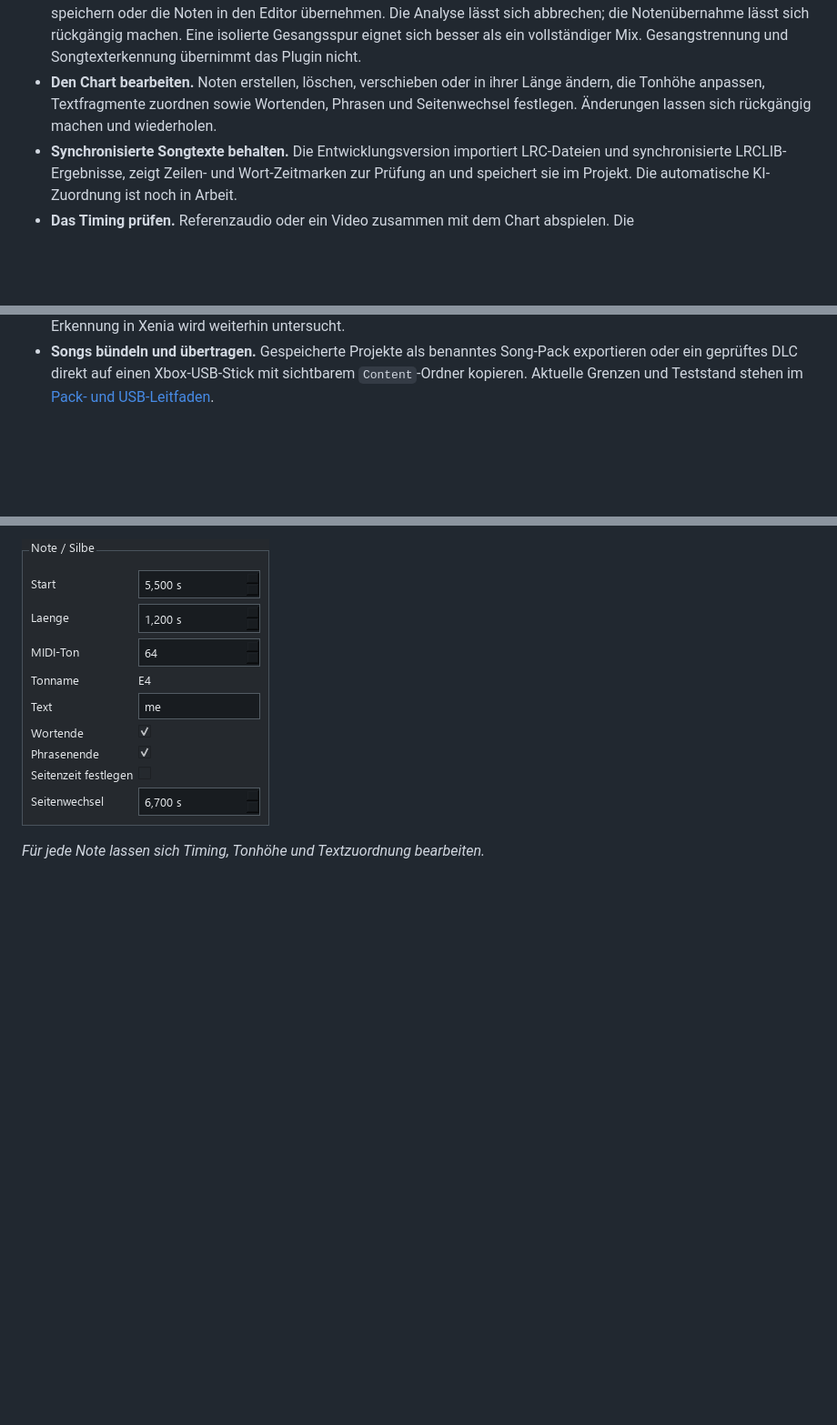
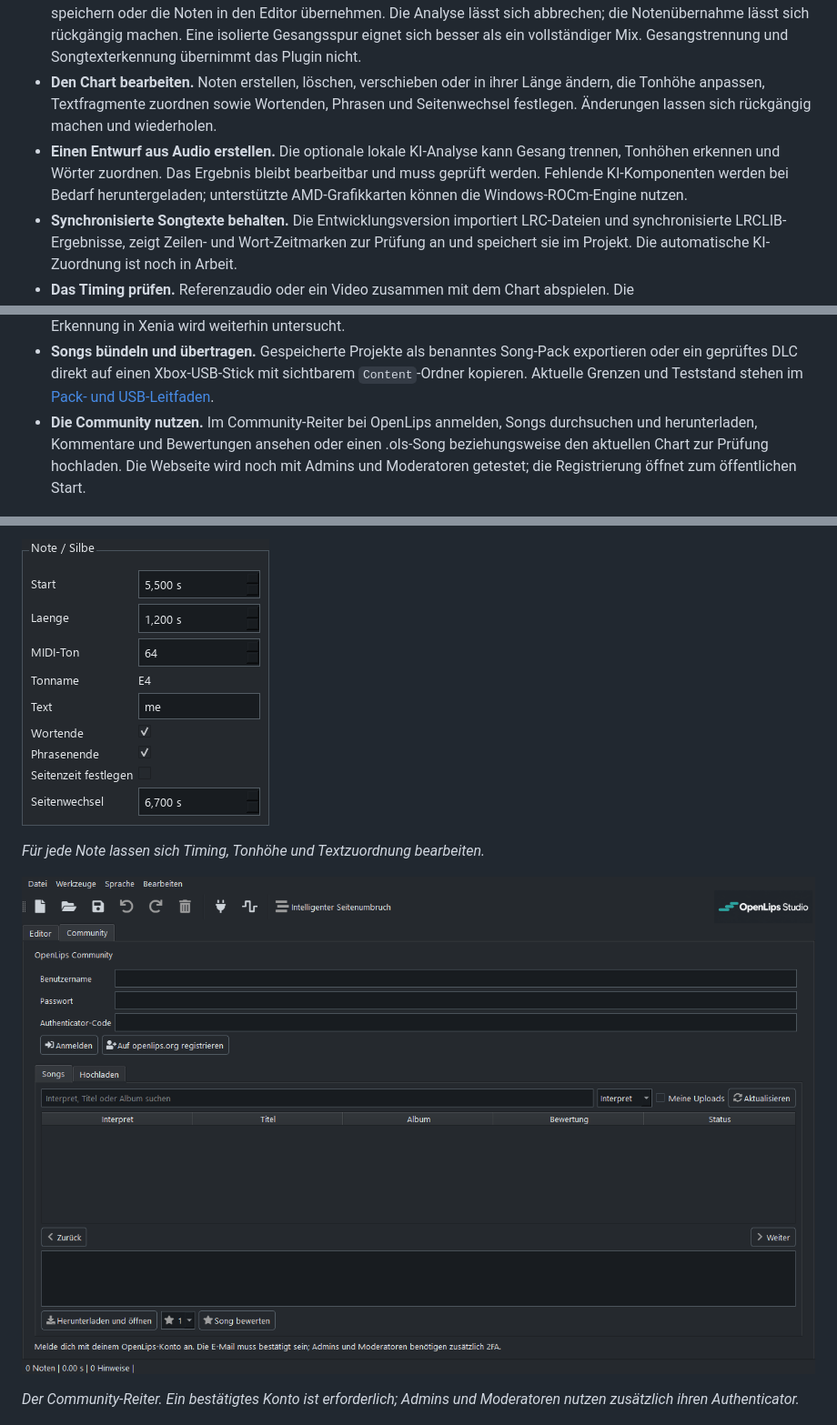
Before and after one commit to gerrit117/OpenLips-Studio, a Markdown page: README.de.md, 3 parts joined by grey strips. Shown: that part at 91% size. GitHub-like rendering; pictures changed too: assets/screenshots/studio-community-de.png (added); blank space fills up the shorter version.

Commit message:
Add native community sign-in, song browsing, ratings and uploads in Studio 0.3.4

```diff
--- a/README.de.md
+++ b/README.de.md
@@ -66,6 +66,7 @@ Einige Grundlagen sind bereits vorhanden:
 - **Platz für den Text schaffen.** Die importierten Seitenwechsel behalten oder den rückgängig machbaren intelligenten Seitenumbruch anwenden. Er berücksichtigt ganze Wörter, Gesangspausen und Satzzeichen, statt nach einer festen Wortanzahl zu trennen.
 - **Mit einer Aufnahme anfangen.** Basic Pitch in der Plugin-Verwaltung aktivieren, eine Audiodatei auswählen und Erkennungsschwellen, Notendauer sowie Tonumfang einstellen. Den lokal erzeugten Entwurf prüfen, als MIDI speichern oder die Noten in den Editor übernehmen. Die Analyse lässt sich abbrechen; die Notenübernahme lässt sich rückgängig machen. Eine isolierte Gesangsspur eignet sich besser als ein vollständiger Mix. Gesangstrennung und Songtexterkennung übernimmt das Plugin nicht.
 - **Den Chart bearbeiten.** Noten erstellen, löschen, verschieben oder in ihrer Länge ändern, die Tonhöhe anpassen, Textfragmente zuordnen sowie Wortenden, Phrasen und Seitenwechsel festlegen. Änderungen lassen sich rückgängig machen und wiederholen.
+- **Einen Entwurf aus Audio erstellen.** Die optionale lokale KI-Analyse kann Gesang trennen, Tonhöhen erkennen und Wörter zuordnen. Das Ergebnis bleibt bearbeitbar und muss geprüft werden. Fehlende KI-Komponenten werden bei Bedarf heruntergeladen; unterstützte AMD-Grafikkarten können die Windows-ROCm-Engine nutzen.
 - **Synchronisierte Songtexte behalten.** Die Entwicklungsversion importiert LRC-Dateien und synchronisierte LRCLIB-Ergebnisse, zeigt Zeilen- und Wort-Zeitmarken zur Prüfung an und speichert sie im Projekt. Die automatische KI-Zuordnung ist noch in Arbeit.
 - **Das Timing prüfen.** Referenzaudio oder ein Video zusammen mit dem Chart abspielen. Die Wiedergabegeschwindigkeit ändern, hineinzoomen und bei Bedarf alle Noten samt Seitenwechseln zeitlich verschieben.
 - **Den Zwischenstand speichern.** Mit einem `.olp`-Projekt kannst du einen Song unfertig lassen und später daran weiterarbeiten. Verknüpfte Medien bleiben separate Dateien.
@@ -73,6 +74,7 @@ Einige Grundlagen sind bereits vorhanden:
 - **Die Tonhöhe prüfen.** Ausgewählte Noten mit einem Referenzton abhören oder die Notentöne während der Wiedergabe einschalten. Fehlende optionale KI-Komponenten werden beim ersten Einsatz automatisch heruntergeladen und geprüft.
 - **Exportieren und ausprobieren.** Einen medienfreien `.ols`-Community-Song oder ein DLC-Paket speichern. Eigene DLCs wurden im Nutzertest von Number One Hits auf einer modifizierten Xbox 360 erkannt und abgespielt. Die DLC-Erkennung in Xenia wird weiterhin untersucht.
 - **Songs bündeln und übertragen.** Gespeicherte Projekte als benanntes Song-Pack exportieren oder ein geprüftes DLC direkt auf einen Xbox-USB-Stick mit sichtbarem `Content`-Ordner kopieren. Aktuelle Grenzen und Teststand stehen im [Pack- und USB-Leitfaden](docs/song_packs_usb.md).
+- **Die Community nutzen.** Im Community-Reiter bei OpenLips anmelden, Songs durchsuchen und herunterladen, Kommentare und Bewertungen ansehen oder einen .ols-Song beziehungsweise den aktuellen Chart zur Prüfung hochladen. Die Webseite wird noch mit Admins und Moderatoren getestet; die Registrierung öffnet zum öffentlichen Start.
 
 ![Der Charteditor von OpenLips Studio](assets/screenshots/studio-editor.png)
 
@@ -81,6 +83,10 @@ Einige Grundlagen sind bereits vorhanden:
 ![Startzeit, Länge, Tonhöhe, Silbe und Phrasengrenze einer Note bearbeiten](assets/screenshots/studio-note-details.png)
 
 *Für jede Note lassen sich Timing, Tonhöhe und Textzuordnung bearbeiten.*
+
+![Community-Anmeldung in OpenLips Studio](assets/screenshots/studio-community-de.png)
+
+*Der Community-Reiter. Ein bestätigtes Konto ist erforderlich; Admins und Moderatoren nutzen zusätzlich ihren Authenticator.*
 
 ![Basic-Pitch-Einstellungen und ein synthetischer Notenentwurf](assets/screenshots/studio-plugins.png)
 
```
Also changed, not shown: other parts of README.de.md (+1 -0 lines), CHANGELOG.md (+11 -3 lines), README.md (+6 -0 lines), docs/studio_community.md (added, +65 -0 lines), assets/screenshots/studio-community.png (added), 10 other files.
